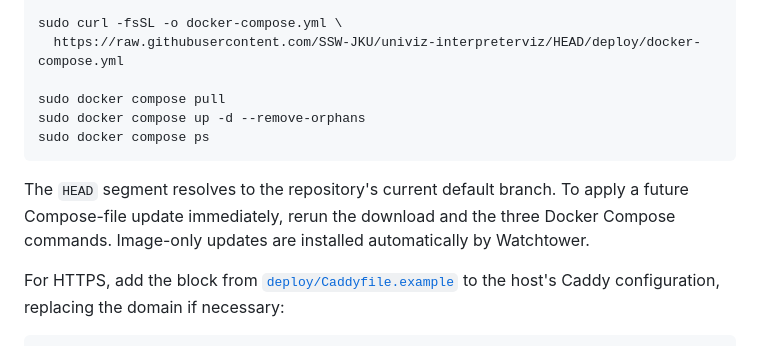
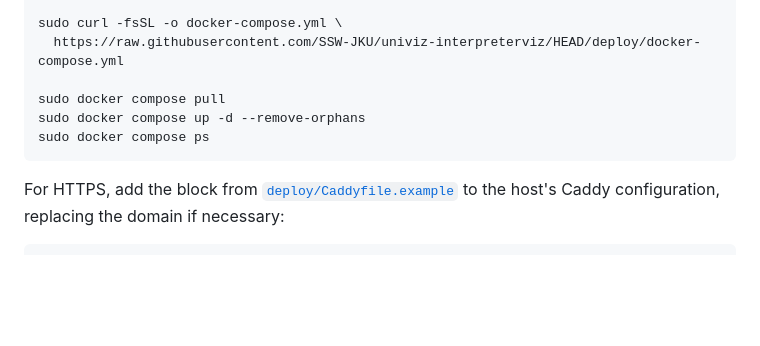
Before and after one commit to SSW-JKU/univiz-interpreterviz, a Markdown page: README.md, the part around the change. Drawn GitHub-style; blank space fills up the shorter version.

Commit message:
Remove redundant Compose update instructions

````diff
--- a/README.md
+++ b/README.md
@@ -106,11 +106,6 @@ sudo docker compose up -d --remove-orphans
 sudo docker compose ps
 ```
 
-The `HEAD` segment resolves to the repository's current default branch. To
-apply a future Compose-file update immediately, rerun the download and the three
-Docker Compose commands. Image-only updates are installed automatically by
-Watchtower.
-
 For HTTPS, add the block from [`deploy/Caddyfile.example`](deploy/Caddyfile.example)
 to the host's Caddy configuration, replacing the domain if necessary:
 
````
